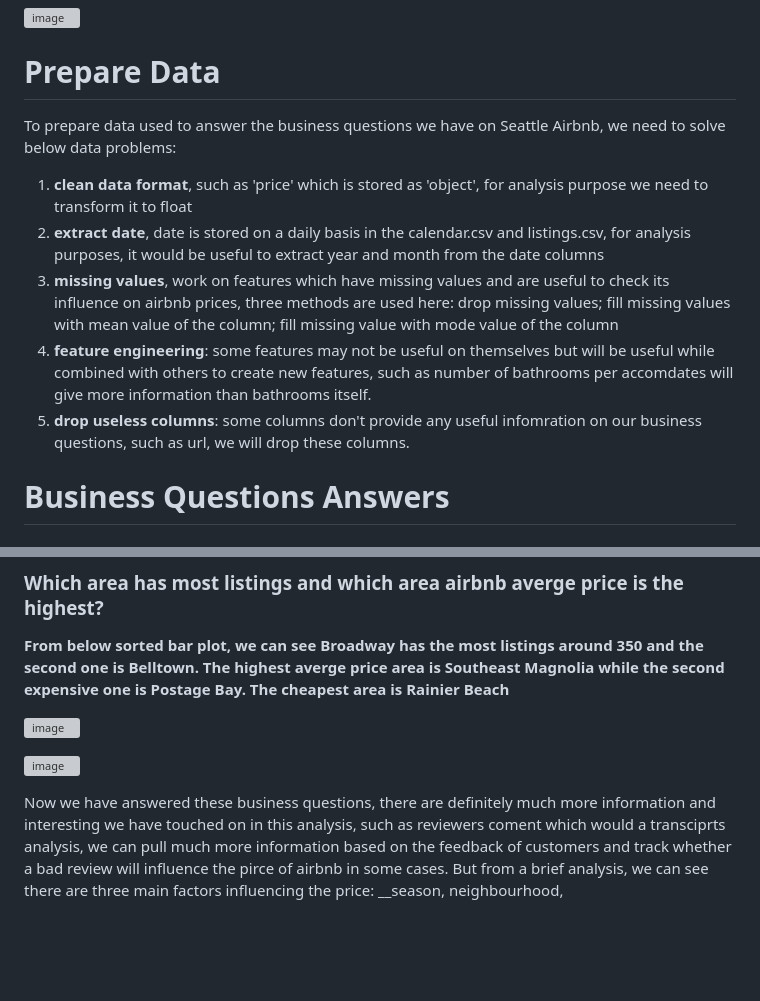
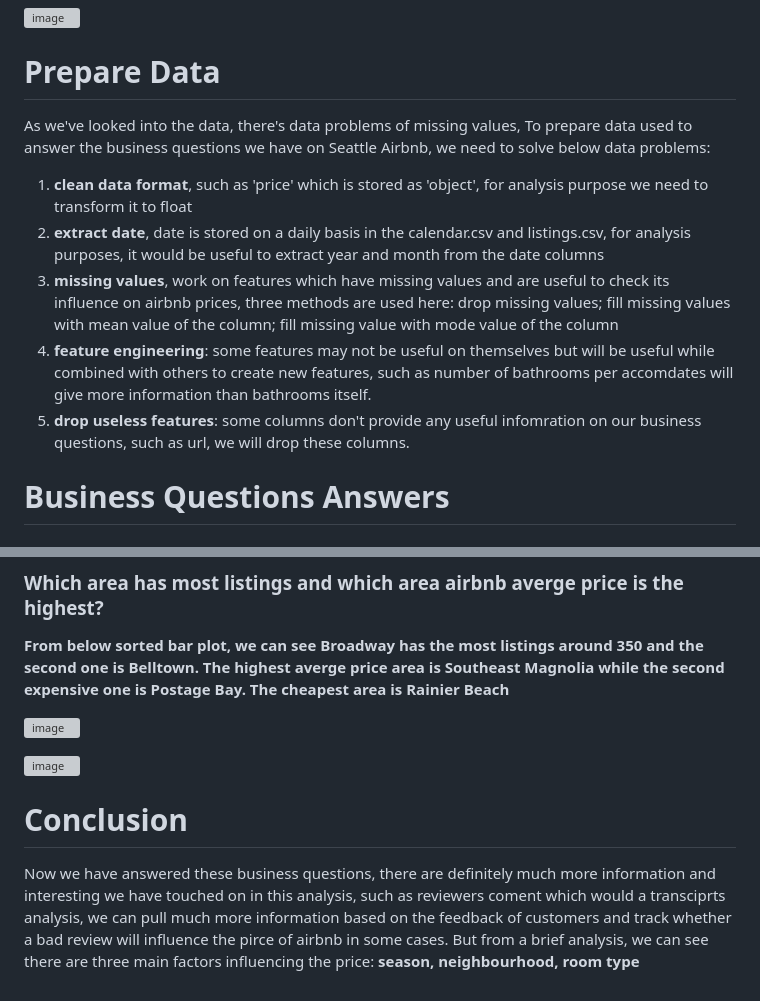
Before and after one commit to ZhangZhaoning/Udacity-Data-Scientist-Program, a Markdown page: Seattle Airbnb/Blog.md, 2 parts joined by grey strips. Rendered like a GitHub page; blank space fills up the shorter version; grey boxes are pictures that could not be loaded.

```diff
--- a/Seattle Airbnb/Blog.md
+++ b/Seattle Airbnb/Blog.md
@@ -37,12 +37,13 @@ Some features has 10%-20% missing values, we will drop or fill missing values ba
 
 # Prepare Data
 
+As we've looked into the data, there's data problems of missing values,
 To prepare data used to answer the business questions we have on Seattle Airbnb, we need to solve below data problems:
 1. __clean data format__, such as 'price' which is stored as 'object', for analysis purpose we need to transform it to float
 2. __extract date__, date is stored on a daily basis in the calendar.csv and listings.csv, for analysis purposes, it would be useful to extract year and month from the date columns
 3. __missing values__, work on features which have missing values and are useful to check its influence on airbnb prices, three methods are used here: drop missing values; fill missing values with mean value of the column; fill missing value with mode value of the column
 4. __feature engineering__: some features may not be useful on themselves but will be useful while combined with others to create new features, such as number of bathrooms per accomdates will give more information than bathrooms itself.
-5. __drop useless columns__: some columns don't provide any useful infomration on our business questions, such as url, we will drop these columns.
+5. __drop useless features__: some columns don't provide any useful infomration on our business questions, such as url, we will drop these columns.
 
 # Business Questions Answers
 
@@ -69,4 +70,6 @@ __From below sorted bar plot, we can see Broadway has the most listings around 3
 ![image](https://github.com/ZhangZhaoning/Udacity-Data-Scientist-Program/assets/42299684/7b557c57-349c-4746-9040-c2d74daf1397)
 
 
-Now we have answered these business questions, there are definitely much more information and interesting we have touched on in this analysis, such as reviewers coment which would a transciprts analysis, we can pull much more information based on the feedback of customers and track whether a bad review will influence the pirce of airbnb in some cases. But from a brief analysis, we can see there are three main factors influencing the price: __season, neighbourhood,
+# Conclusion
+
+Now we have answered these business questions, there are definitely much more information and interesting we have touched on in this analysis, such as reviewers coment which would a transciprts analysis, we can pull much more information based on the feedback of customers and track whether a bad review will influence the pirce of airbnb in some cases. But from a brief analysis, we can see there are three main factors influencing the price: __season, neighbourhood, room type__
```
